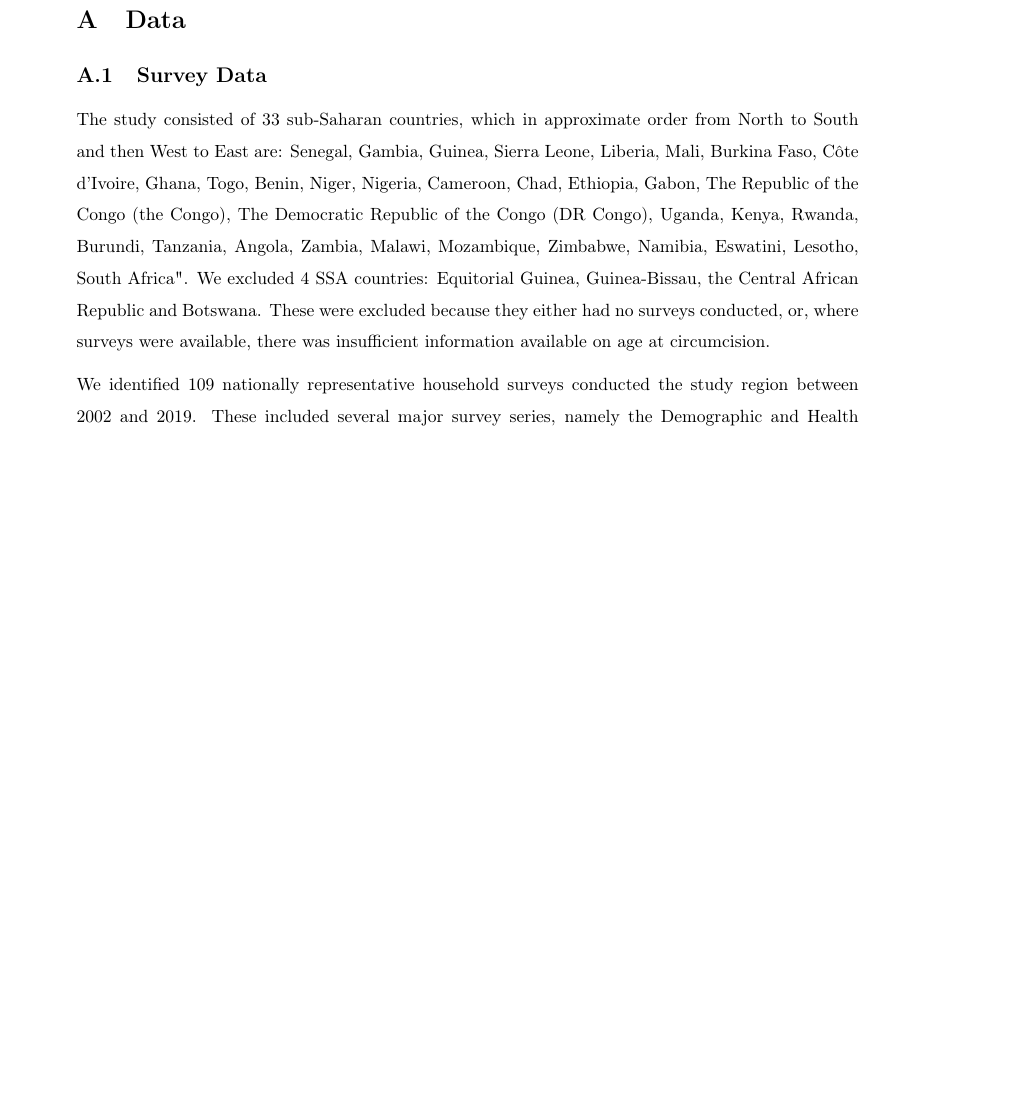
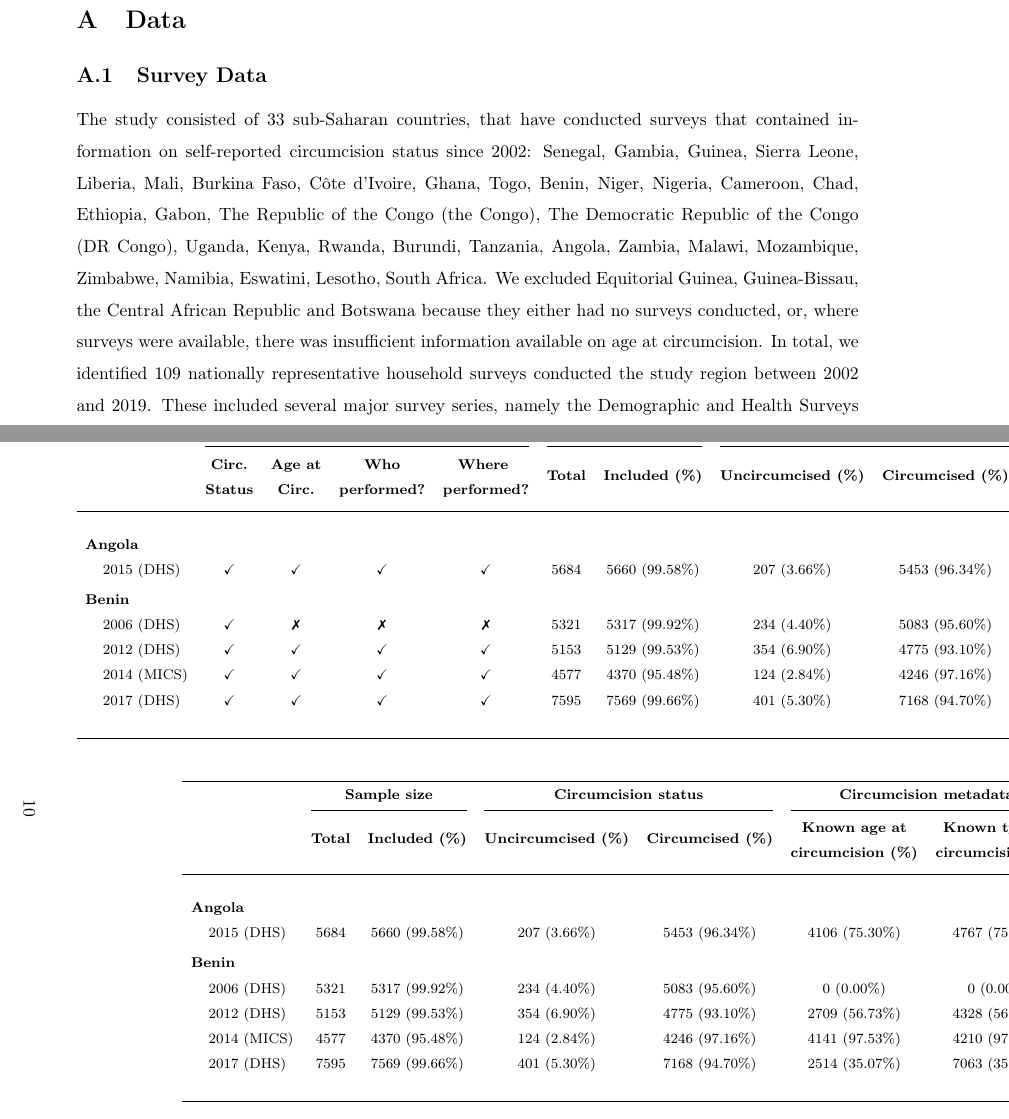
Before and after one commit to potoole7/paper_poster_plots_threemc, a LaTeX document (paper/supp_figs.tex): part of page 3 of 27 before the commit and two parts of pages 3 and 10 of 29 after it, the two joined at a grey line, cut so that both start at the same text, the shorter picture padded with empty space. Compiled offline with pdfLaTeX.

Commit message:
Updates from Overleaf

```diff
--- a/paper/supp_figs.tex
+++ b/paper/supp_figs.tex
@@ -127,11 +127,9 @@ Jeffrey W. Eaton\textsuperscript{1,6} \\
 %%%%%%%%%%%%%%%%%%%%%%%%%%%%%%%%%%%%%%%%%%%%%%%%%%%%%%%%%%%%%%%%%%
 %%%%%%%%%%%%%%%%%%%%%%%%%%%%%%%%%%%%%%%%%%%%%%%%%%%%%%%%%%%%%%%%%%
 
-The study consisted of 33 sub-Saharan countries, which in approximate order from North to South and then West to East are: Senegal, Gambia, Guinea, Sierra Leone, Liberia, Mali, Burkina Faso, Côte d’Ivoire, Ghana, Togo, Benin, Niger, Nigeria, Cameroon, Chad, Ethiopia, Gabon, The Republic of the Congo (the Congo), The Democratic Republic of the Congo (DR Congo), Uganda, Kenya, Rwanda, Burundi, Tanzania, Angola, Zambia, Malawi, Mozambique, Zimbabwe, Namibia, Eswatini, Lesotho, South Africa".
-We excluded 4 SSA countries: Equitorial Guinea, Guinea-Bissau, the Central African Republic and Botswana. These were excluded because they either had no surveys conducted, or, where surveys were available, there was insufficient information available on age at circumcision.
-
-We identified 109 nationally representative household surveys conducted the study region  between 2002 and 2019.
-These included several major survey series, namely the Demographic and Health Surveys (DHS), AIDS Indicator Surveys (AIS) Population-based HIV Impact Assessment (PHIA) surveys, Multiple Indicator Cluster Surveys (MICS), and, in the case of South Africa, Human Sciences Research Council (HSRC) surveys \cite{dhs, ais, phia, hsrc2002, hsrc2008, hsrc2012, hsrc2017} \todo{include MICS reference}.
+The study consisted of 33 sub-Saharan countries, that have conducted surveys that contained information on self-reported circumcision status since 2002: Senegal, Gambia, Guinea, Sierra Leone, Liberia, Mali, Burkina Faso, Côte d’Ivoire, Ghana, Togo, Benin, Niger, Nigeria, Cameroon, Chad, Ethiopia, Gabon, The Republic of the Congo (the Congo), The Democratic Republic of the Congo (DR Congo), Uganda, Kenya, Rwanda, Burundi, Tanzania, Angola, Zambia, Malawi, Mozambique, Zimbabwe, Namibia, Eswatini, Lesotho, South Africa.
+We excluded Equitorial Guinea, Guinea-Bissau, the Central African Republic and Botswana because they either had no surveys conducted, or, where surveys were available, there was insufficient information available on age at circumcision.
+In total, we identified 109 nationally representative household surveys conducted the study region between 2002 and 2019. These included several major survey series, namely the Demographic and Health Surveys (DHS), AIDS Indicator Surveys (AIS) Population-based HIV Impact Assessment (PHIA) surveys, Multiple Indicator Cluster Surveys (MICS), and, in the case of South Africa, Human Sciences Research Council (HSRC) surveys \cite{dhs, ais, phia, hsrc2002, hsrc2008, hsrc2012, hsrc2017} \todo{include MICS reference}.
 Data on self-reported circumcision status were available in 104 out of the total 109 surveys.
 \textbf{[Expand on reasons for exclusions]} \textbf{[Link in your survey figure]} \todo{done, what do you mean by "link in survey figure?"}
 Excluded surveys lacked information on age at circumcision, which made it impossible to make inferences on circumcision under our time-to-event modelling framework. The surveys which were excluded on the basis of this requirement were the 2008 Botswana AIDS Impact Survey (BAIS) and 2013 BAIS surveys, the Central African Republic 2018 MICS survey and the 2014 and 2018 Guinea-Bissau MICS surveys \cite{bais2008, bais2013}.
@@ -322,3 +320,50 @@ Demographic variables such as age, residence and survey sampling weight were ext
 & 2016 (PHIA) & \checkmark & \checkmark & \checkmark & \xmark
 \end{longtable}
 }
+
+
+\begin{landscape}
+    {\linespread{1}
+  \footnotesize
+\begin{longtable}[c]{ll cccc ccc ccc}
+      %%%%%%%%%%%%%%%%%%%%
+      %%% Table header %%%
+      %%%%%%%%%%%%%%%%%%%%
+      % Upper layer of table header
+      \hline
+      % Lines inside the header
+      \multicolumn{1}{l}{} & & \multicolumn{4}{c}{\bf Survey questions} & \multicolumn{2}{c}{\bf Sample size} & \multicolumn{2}{c}{\bf Circumcision status} & \multicolumn{2}{c}{\bf Circumcision metadata} \\
+      \cmidrule(lr){3-6} \cmidrule(lr){7-8}\cmidrule(lr){9-10} \cmidrule(lr){11-12}
+       & & {\bf Circ.} & {\bf Age at} & {\bf Who} & {\bf Where } & \multirow{2}{*}{\bf Total} & \multirow{2}{*}{\bf Included (\%)} & \multirow{2}{*}{\bf Uncircumcised (\%)} & \multirow{2}{*}{\bf Circumcised (\%)} & {\bf Known age} & {\bf Known type}
+       \\
+       & & {\bf Status} & {\bf Circ.} & {\bf performed?} & {\bf performed?}  & & & & & {\bf at circ. (\%)} & {\bf of circ. (\%)} \\[5pt]
+      % Lower lines
+      \hline
+      \vspace{-3pt}
+      \endhead
+      %%%%%%%%%%%%%%%%%%%%
+      %%% Table footer %%%
+      %%%%%%%%%%%%%%%%%%%%
+      \\[-3pt] \hline
+      \endfoot
+      %%%%%%%%%%%%%%%%%%%%%%
+      %%% Table contents %%%
+      %%%%%%%%%%%%%%%%%%%%%%
+      \multicolumn{2}{l}{\textbf{Angola}} \\
+& 2015 (DHS) & \checkmark & \checkmark & \checkmark & \checkmark & 5684 & 5660 (99.58\%) & 207 (3.66\%) & 5453 (96.34\%) & 4106 (75.30\%) & 4767 (75.30\%) \\[3pt]
+\multicolumn{2}{l}{\textbf{Benin}} \\
+& 2006 (DHS) & \checkmark & \xmark & \xmark & \xmark & 5321 & 5317 (99.92\%) & 234 (4.40\%) & 5083 (95.60\%) & 0 (0.00\%) & 0 (0.00\%) \\
+& 2012 (DHS) & \checkmark & \checkmark & \checkmark & \checkmark & 5153 & 5129 (99.53\%) & 354 (6.90\%) & 4775 (93.10\%) & 2709 (56.73\%) & 4328 (56.73\%) \\
+& 2014 (MICS) & \checkmark & \checkmark & \checkmark & \checkmark & 4577 & 4370 (95.48\%) & 124 (2.84\%) & 4246 (97.16\%) & 4141 (97.53\%) & 4210 (97.53\%) \\
+& 2017 (DHS) & \checkmark & \checkmark & \checkmark & \checkmark & 7595 & 7569 (99.66\%) & 401 (5.30\%) & 7168 (94.70\%) & 2514 (35.07\%) & 7063 (35.07\%) \\[3pt]
+\end{longtable}
+
+\begin{longtable}[c]{ll ccc ccc}
+      %%%%%%%%%%%%%%%%%%%%
+      %%% Table header %%%
+      %%%%%%%%%%%%%%%%%%%%
+      % Upper layer of table header
+      \hline
+      % Lines inside the header
+      \multicolumn{1}{l}{} & & \multicolumn{2}{c}{\bf Sample size} & \multicolumn{2}{c}{\bf Circumcision status} & \multicolumn{2}{c}{\bf Circumcision metadata} \\
+      \cmidrule(lr){3-4} \cmidrule(lr){5-6}\cmidrule(lr){7-8}
@@ -324,0 +376 @@ Demographic variables such as age, residence and survey sampling weight were ext
+      \endhead
```
Also changed, not shown: paper/paper.tex (+11 -2 lines), paper/supp_figs.tex (38 more changed lines).
